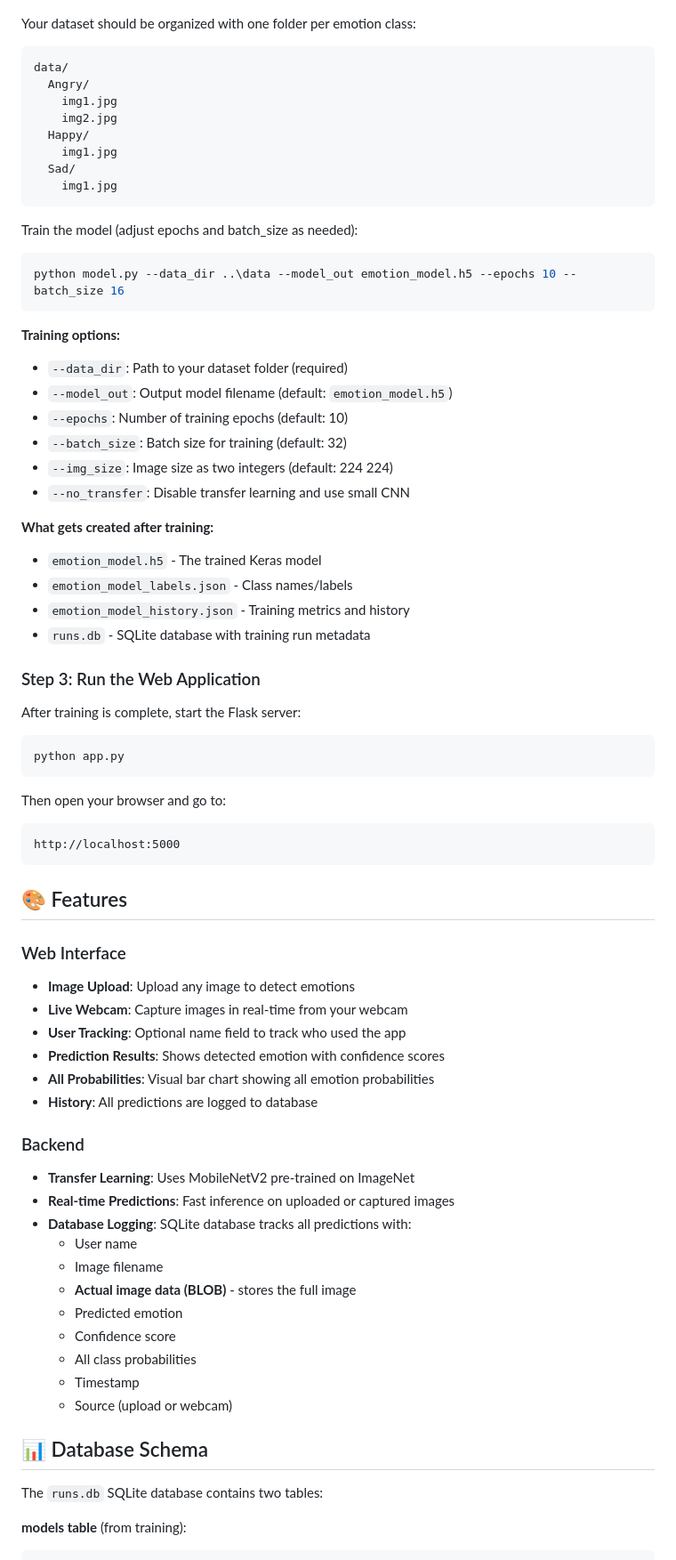
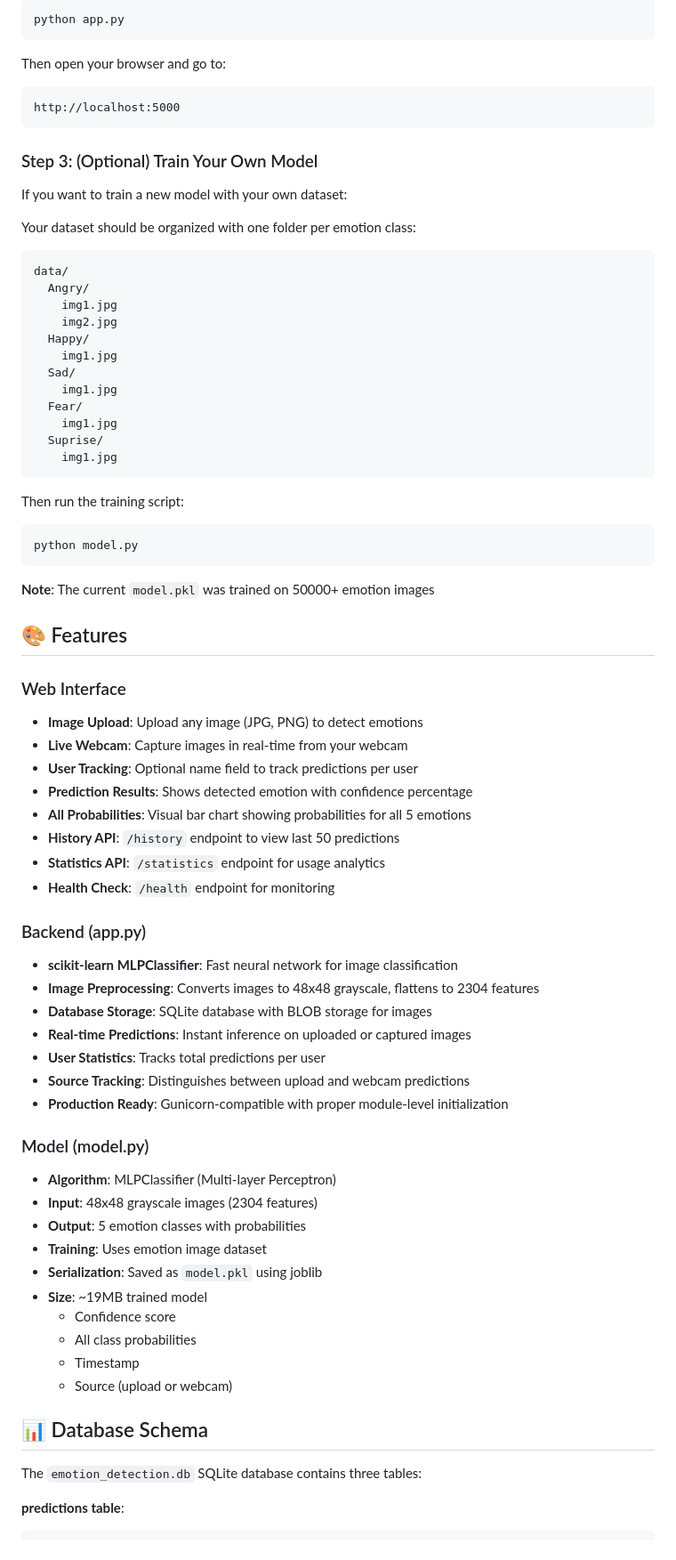
Before and after one commit to Pingwyd/Emotion-Viewer, a Markdown page: README.md, the part around the change printed below. Shown: that part at 89% size. Rendered like a GitHub page.

````diff
--- a/README.md
+++ b/README.md
@@ -36,3 +76,15 @@ python -m pip install -r requirements.txt
+```powershell
+python app.py
+```
+
+Then open your browser and go to:
+```
+http://localhost:5000
+```
+
+### Step 3: (Optional) Train Your Own Model
+
+If you want to train a new model with your own dataset:
 
 Your dataset should be organized with one folder per emotion class:
 
@@ -45,59 +97,48 @@ data/
     img1.jpg
   Sad/
     img1.jpg
+  Fear/
+    img1.jpg
+  Suprise/
+    img1.jpg
 ```
 
-Train the model (adjust epochs and batch_size as needed):
+Then run the training script:
 
 ```powershell
-python model.py --data_dir ..\data --model_out emotion_model.h5 --epochs 10 --batch_size 16
+python model.py
 ```
 
-**Training options:**
-- `--data_dir`: Path to your dataset folder (required)
-- `--model_out`: Output model filename (default: `emotion_model.h5`)
-- `--epochs`: Number of training epochs (default: 10)
-- `--batch_size`: Batch size for training (default: 32)
-- `--img_size`: Image size as two integers (default: 224 224)
-- `--no_transfer`: Disable transfer learning and use small CNN
-
-**What gets created after training:**
-- `emotion_model.h5` - The trained Keras model
-- `emotion_model_labels.json` - Class names/labels
-- `emotion_model_history.json` - Training metrics and history
-- `runs.db` - SQLite database with training run metadata
-
-### Step 3: Run the Web Application
-
-After training is complete, start the Flask server:
-
-```powershell
-python app.py
-```
-
-Then open your browser and go to:
-```
-http://localhost:5000
-```
+**Note**: The current `model.pkl` was trained on 50000+ emotion images
 
 ## 🎨 Features
 
 ### Web Interface
-- **Image Upload**: Upload any image to detect emotions
+- **Image Upload**: Upload any image (JPG, PNG) to detect emotions
 - **Live Webcam**: Capture images in real-time from your webcam
-- **User Tracking**: Optional name field to track who used the app
-- **Prediction Results**: Shows detected emotion with confidence scores
-- **All Probabilities**: Visual bar chart showing all emotion probabilities
-- **History**: All predictions are logged to database
+- **User Tracking**: Optional name field to track predictions per user
+- **Prediction Results**: Shows detected emotion with confidence percentage
+- **All Probabilities**: Visual bar chart showing probabilities for all 5 emotions
+- **History API**: `/history` endpoint to view last 50 predictions
+- **Statistics API**: `/statistics` endpoint for usage analytics
+- **Health Check**: `/health` endpoint for monitoring
 
-### Backend
-- **Transfer Learning**: Uses MobileNetV2 pre-trained on ImageNet
-- **Real-time Predictions**: Fast inference on uploaded or captured images
-- **Database Logging**: SQLite database tracks all predictions with:
-  - User name
-  - Image filename
-  - **Actual image data (BLOB)** - stores the full image
-  - Predicted emotion
+### Backend (app.py)
+- **scikit-learn MLPClassifier**: Fast neural network for image classification
+- **Image Preprocessing**: Converts images to 48x48 grayscale, flattens to 2304 features
+- **Database Storage**: SQLite database with BLOB storage for images
+- **Real-time Predictions**: Instant inference on uploaded or captured images
+- **User Statistics**: Tracks total predictions per user
+- **Source Tracking**: Distinguishes between upload and webcam predictions
+- **Production Ready**: Gunicorn-compatible with proper module-level initialization
+
+### Model (model.py)
+- **Algorithm**: MLPClassifier (Multi-layer Perceptron)
+- **Input**: 48x48 grayscale images (2304 features)
+- **Output**: 5 emotion classes with probabilities
+- **Training**: Uses emotion image dataset
+- **Serialization**: Saved as `model.pkl` using joblib
+- **Size**: ~19MB trained model
   - Confidence score
   - All class probabilities
   - Timestamp
@@ -105,7 +146,7 @@ http://localhost:5000
 
 ## 📊 Database Schema
 
-The `runs.db` SQLite database contains two tables:
+The `emotion_detection.db` SQLite database contains three tables:
 
-**models table** (from training):
+**predictions table**:
 ```sql
````
Also changed, not shown: other parts of README.md (+257 -81 lines).
